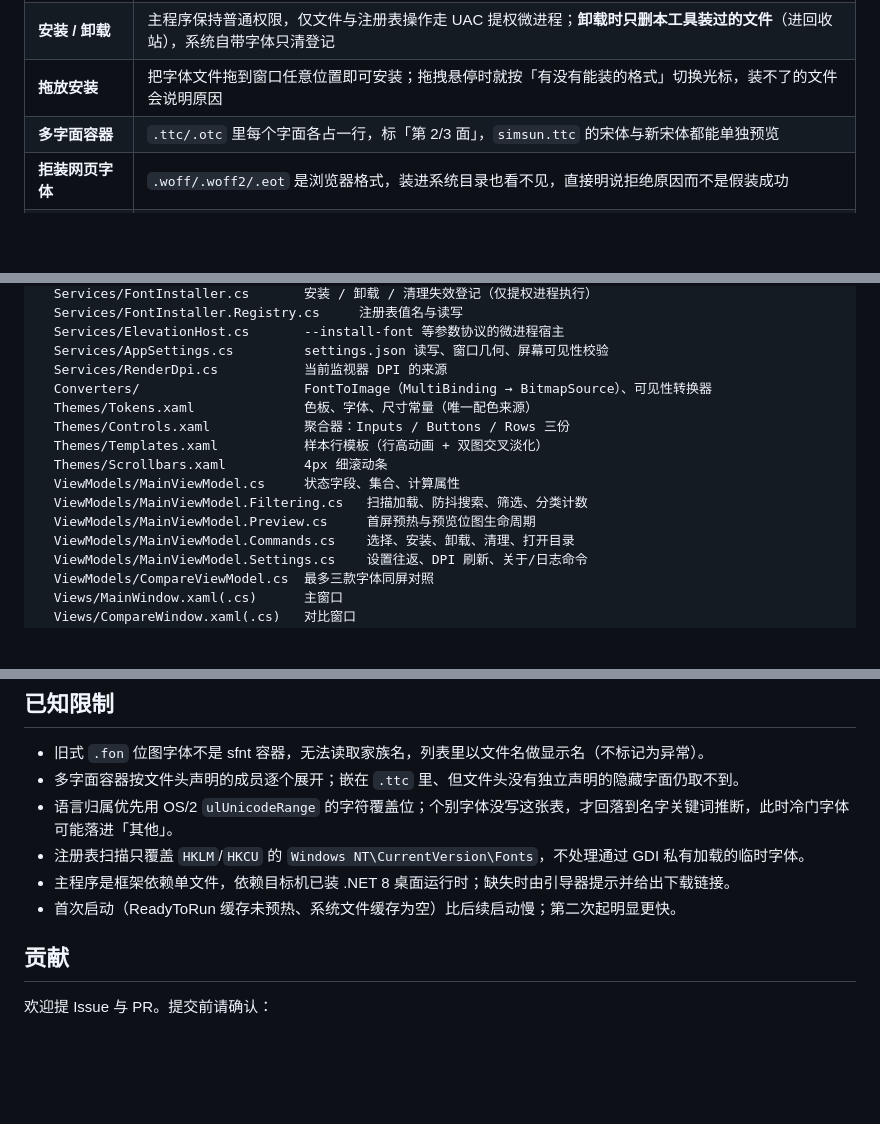
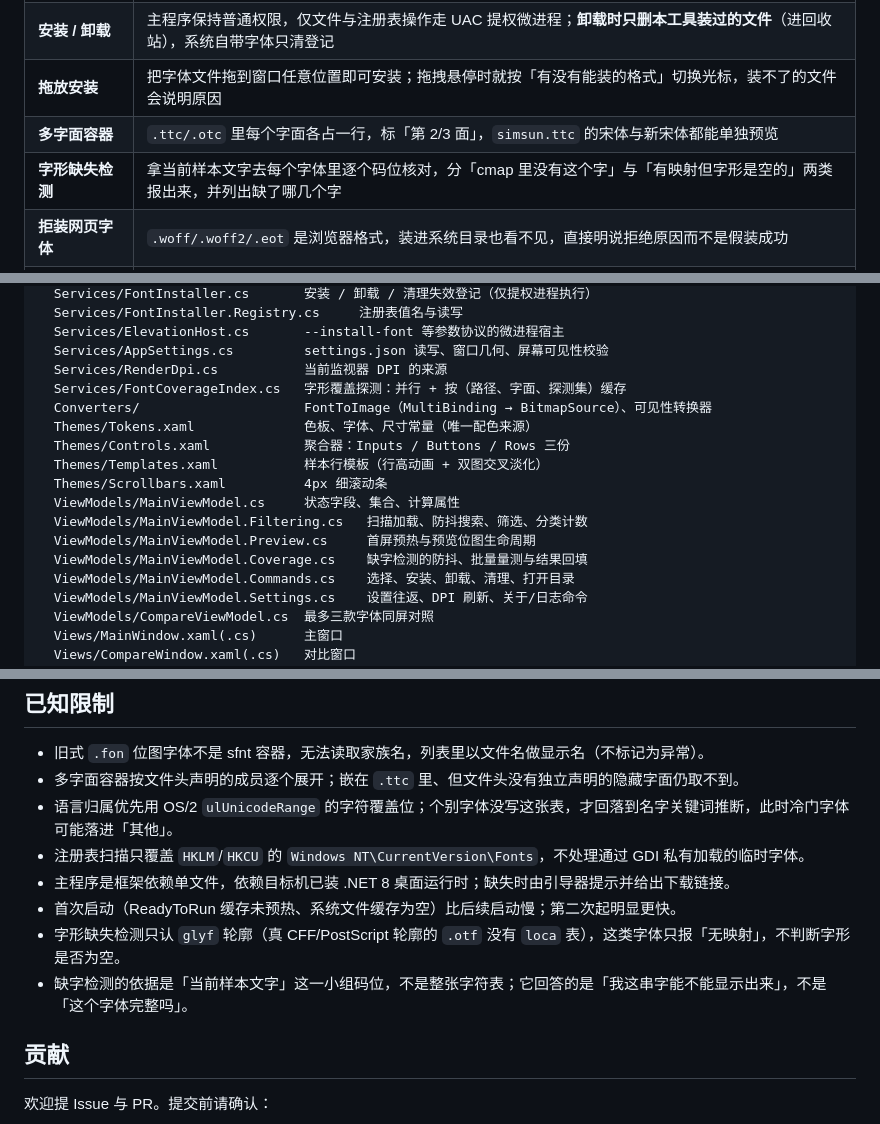
Before and after one commit to DHA404/find-font, a Markdown page: README.md, 3 parts joined by grey strips. Rendered like a GitHub page; blank space fills up the shorter version.

```diff
--- a/README.md
+++ b/README.md
@@ -54,6 +54,7 @@ find-font 对这三件事的处理分别是：全部字体离屏渲染成位图
 | **安装 / 卸载** | 主程序保持普通权限，仅文件与注册表操作走 UAC 提权微进程；**卸载时只删本工具装过的文件**（进回收站），系统自带字体只清登记 |
 | **拖放安装** | 把字体文件拖到窗口任意位置即可安装；拖拽悬停时就按「有没有能装的格式」切换光标，装不了的文件会说明原因 |
 | **多字面容器** | `.ttc/.otc` 里每个字面各占一行，标「第 2/3 面」，`simsun.ttc` 的宋体与新宋体都能单独预览 |
+| **字形缺失检测** | 拿当前样本文字去每个字体里逐个码位核对，分「cmap 里没有这个字」与「有映射但字形是空的」两类报出来，并列出缺了哪几个字 |
 | **拒装网页字体** | `.woff/.woff2/.eot` 是浏览器格式，装进系统目录也看不见，直接明说拒绝原因而不是假装成功 |
 | **失效登记清理** | 删除注册表里指向缺失文件的条目，**不删除任何字体文件** |
 | **单实例** | 重复双击不会开出第二个窗口，而是把已有窗口叫到前台 |
@@ -216,6 +221,7 @@ src/FindFont.App/
   Services/ElevationHost.cs       --install-font 等参数协议的微进程宿主
   Services/AppSettings.cs         settings.json 读写、窗口几何、屏幕可见性校验
   Services/RenderDpi.cs           当前监视器 DPI 的来源
+  Services/FontCoverageIndex.cs   字形覆盖探测：并行 + 按（路径、字面、探测集）缓存
   Converters/                     FontToImage（MultiBinding → BitmapSource）、可见性转换器
   Themes/Tokens.xaml              色板、字体、尺寸常量（唯一配色来源）
   Themes/Controls.xaml            聚合器：Inputs / Buttons / Rows 三份
@@ -224,6 +230,7 @@ src/FindFont.App/
   ViewModels/MainViewModel.cs     状态字段、集合、计算属性
   ViewModels/MainViewModel.Filtering.cs   扫描加载、防抖搜索、筛选、分类计数
   ViewModels/MainViewModel.Preview.cs     首屏预热与预览位图生命周期
+  ViewModels/MainViewModel.Coverage.cs    缺字检测的防抖、批量量测与结果回填
   ViewModels/MainViewModel.Commands.cs    选择、安装、卸载、清理、打开目录
   ViewModels/MainViewModel.Settings.cs    设置往返、DPI 刷新、关于/日志命令
   ViewModels/CompareViewModel.cs  最多三款字体同屏对照
@@ -339,6 +354,8 @@ tag 触发时 CI 会先校验 `v$(cat version.txt)` 与 tag 名完全一致，
 - 注册表扫描只覆盖 `HKLM`/`HKCU` 的 `Windows NT\CurrentVersion\Fonts`，不处理通过 GDI 私有加载的临时字体。
 - 主程序是框架依赖单文件，依赖目标机已装 .NET 8 桌面运行时；缺失时由引导器提示并给出下载链接。
 - 首次启动（ReadyToRun 缓存未预热、系统文件缓存为空）比后续启动慢；第二次起明显更快。
+- 字形缺失检测只认 `glyf` 轮廓（真 CFF/PostScript 轮廓的 `.otf` 没有 `loca` 表），这类字体只报「无映射」，不判断字形是否为空。
+- 缺字检测的依据是「当前样本文字」这一小组码位，不是整张字符表；它回答的是「我这串字能不能显示出来」，不是「这个字体完整吗」。
 
 ## 贡献
 
```
Also changed, not shown: other parts of README.md (+13 -1 lines), docs/screenshot.png, 17 other files.
